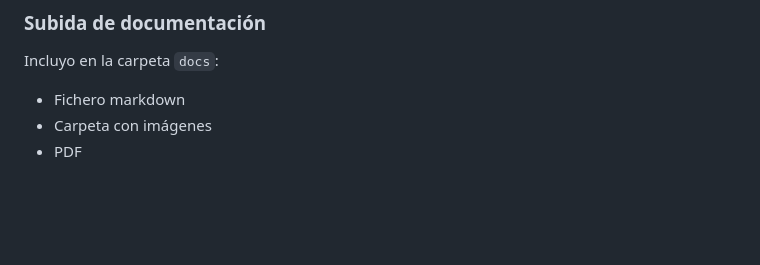
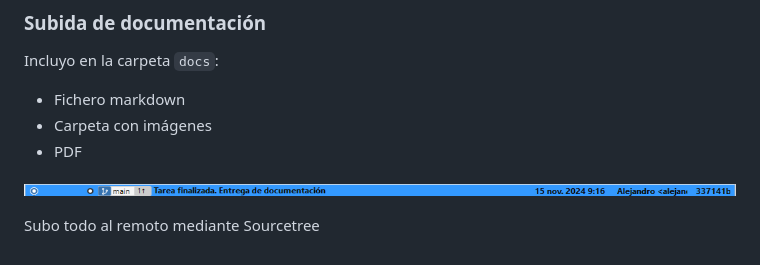
Before and after one commit to alejandromg73/labowebs, a Markdown page: docs/TAREAENTREGABLEGIT.md, the part around the change. Drawn GitHub-style; pictures changed too: docs/TAREAENTREGABLEGIT.assets/image-20241115091619562.png (added); blank space fills up the shorter version.

Commit message:
Tarea terminada. Entrega de documentación

```diff
--- a/docs/TAREAENTREGABLEGIT.md
+++ b/docs/TAREAENTREGABLEGIT.md
@@ -333,3 +333,7 @@ Incluyo en la carpeta `docs`:
 - Fichero markdown
 - Carpeta con imágenes
 - PDF
+
+![image-20241115091619562](./TAREAENTREGABLEGIT.assets/image-20241115091619562.png)
+
+Subo todo al remoto mediante Sourcetree
```
Also changed, not shown: 1 other file.
